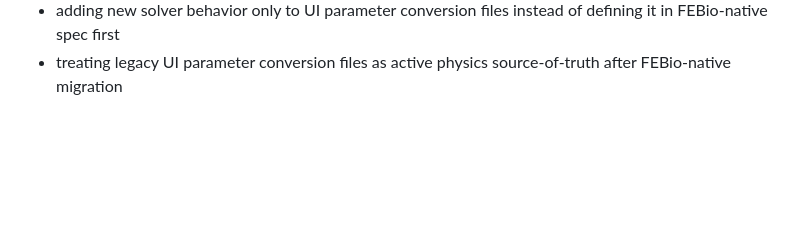
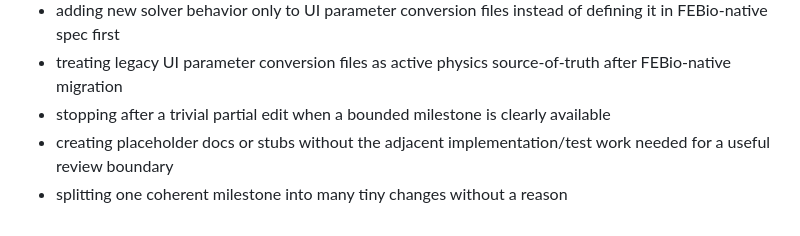
Before and after one commit to sho0yama923-lgtm/nuclear_simu, a Markdown page: AGENT.md, the part around one of its changes. GitHub-like rendering; blank space fills up the shorter version.

```diff
--- a/AGENT.md
+++ b/AGENT.md
@@ -285,3 +331,6 @@ Also:
 - guessing through Studio-visible geometry/contact/load correctness instead of using the Studio confirmation gate
 - adding new solver behavior only to UI parameter conversion files instead of defining it in FEBio-native spec first
 - treating legacy UI parameter conversion files as active physics source-of-truth after FEBio-native migration
+- stopping after a trivial partial edit when a bounded milestone is clearly available
+- creating placeholder docs or stubs without the adjacent implementation/test work needed for a useful review boundary
+- splitting one coherent milestone into many tiny changes without a reason
```
Also changed, not shown: other parts of AGENT.md (+46 -0 lines).
